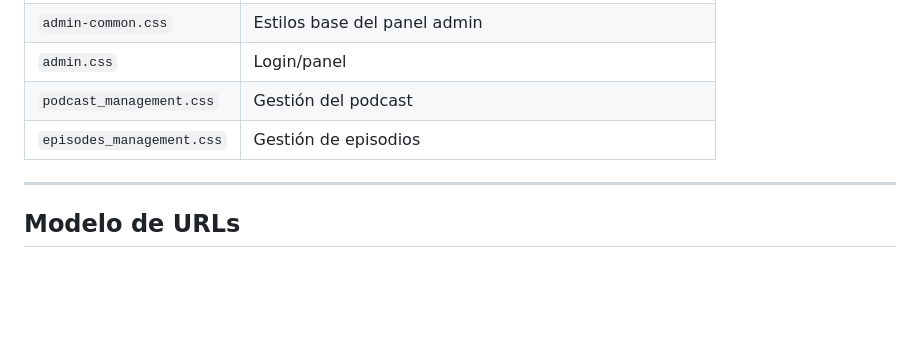
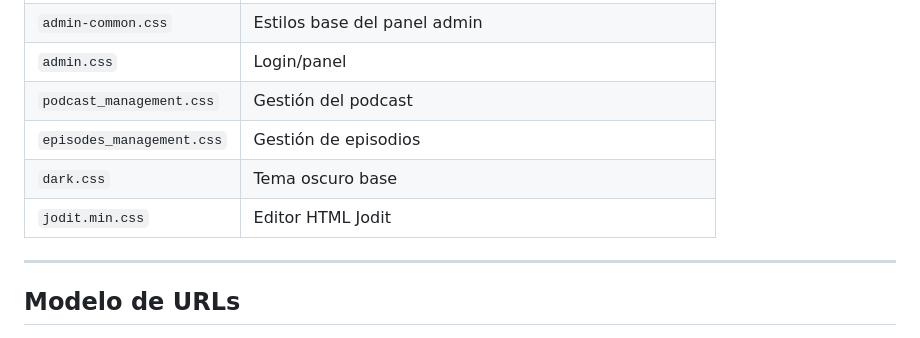
Before and after one commit to educollado/EasyPodcast, a Markdown page: README.md, the part around the change. GitHub-like rendering; blank space fills up the shorter version.

Commit message:
Actualizar README

```diff
--- a/README.md
+++ b/README.md
@@ -391,6 +391,8 @@ Los temas se definen en `assets/css/themes.css` mediante variables CSS con selec
 | `admin.css` | Login/panel |
 | `podcast_management.css` | Gestión del podcast |
 | `episodes_management.css` | Gestión de episodios |
+| `dark.css` | Tema oscuro base |
+| `jodit.min.css` | Editor HTML Jodit |
 
 ---
 
```
